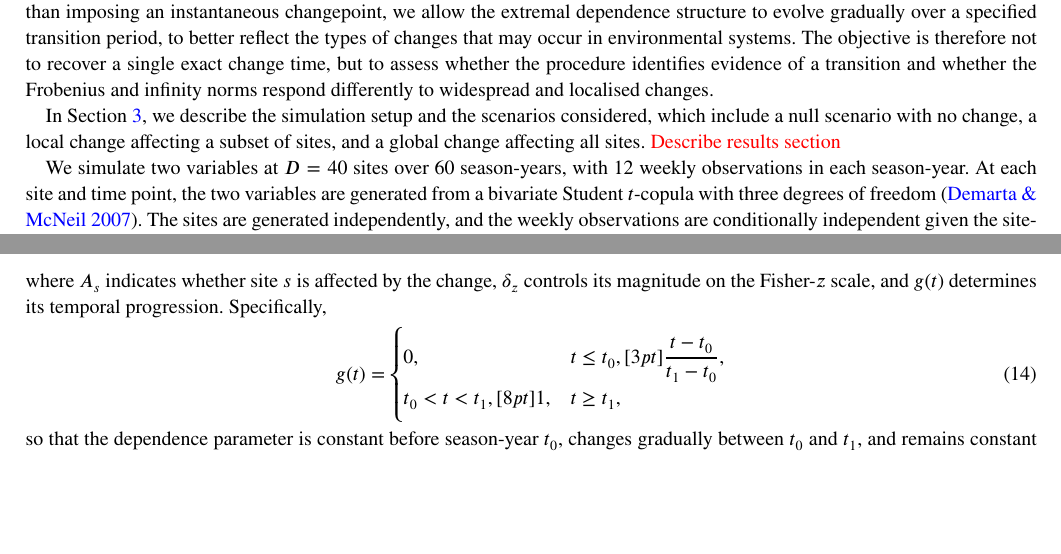
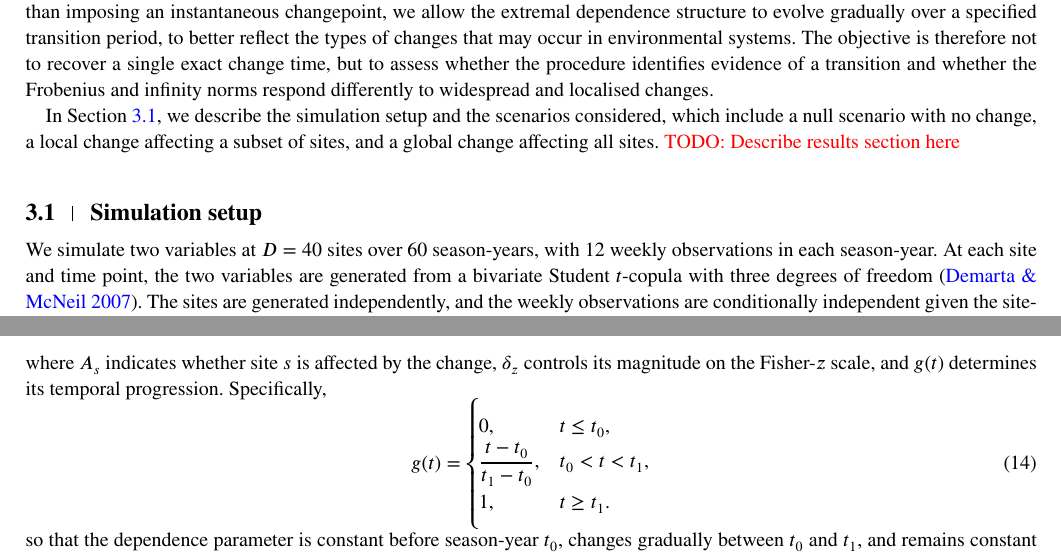
Before and after one commit to potoole7/changepoint_detection, a LaTeX thesis (latex/paper.tex): two parts of pages 5 and 6 of 16, joined at a grey line, cut so that both start at the same text, the shorter picture padded with empty space. Compiled offline with pdfLaTeX; a LaTeX package or settings file that is missing is left out.

Commit message:
Fix equation

```diff
--- a/latex/paper.tex
+++ b/latex/paper.tex
@@ -495,8 +495,9 @@ Rather than imposing an instantaneous changepoint, we allow the extremal depende
 The objective is therefore not to recover a single exact change time, but to assess whether the procedure identifies evidence of a transition and whether the Frobenius and infinity norms respond differently to widespread and localised changes.
 
 In Section~\ref{subsec:sim_setup}, we describe the simulation setup and the scenarios considered, which include a null scenario with no change, a local change affecting a subset of sites, and a global change affecting all sites.
-\textcolor{red}{Describe results section}
+\textcolor{red}{TODO: Describe results section here}
 
+\subsection{Simulation setup}
 \label{subsec:sim_setup}
 
 We simulate two variables at $D=40$ sites over $60$ season-years, with $12$ weekly observations in each season-year.
@@ -526,9 +527,9 @@ Specifically,
 \label{eq:sim_transition}
 g(t) =
 \begin{cases}
-0, & t \leq t_0,[3pt]
-\dfrac{t-t_0}{t_1-t_0}, & t_0<t<t_1,[8pt]
-1, & t \geq t_1,
+0, & t \leq t_0, \\
+\dfrac{t - t_0}{t_1 - t_0}, & t_0 < t < t_1, \\
+1, & t \geq t_1.
 \end{cases}
 \end{equation}
 so that the dependence parameter is constant before season-year $t_0$, changes gradually between $t_0$ and $t_1$, and remains constant thereafter.
```
Also changed, not shown: latex/paper.pdf, latex/paper.tex (4 more changed lines), 2 other files.
